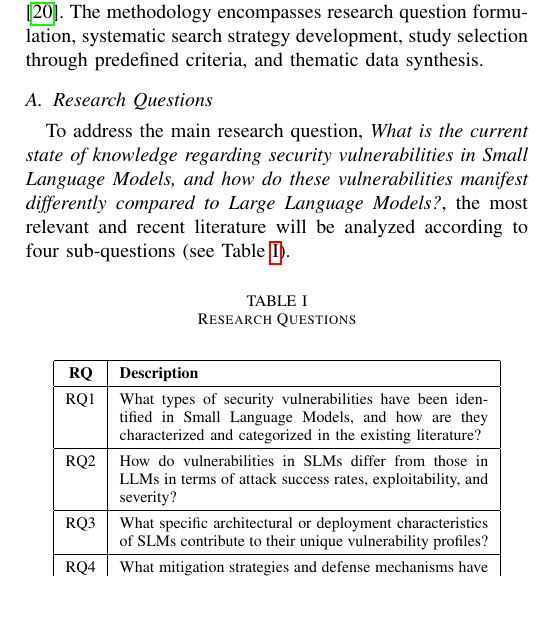
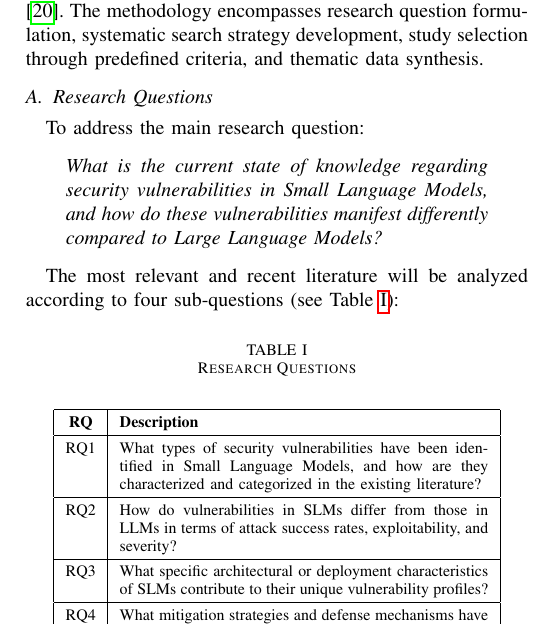
Before and after one commit to danielferreira-dias/SLMs_vulnerabilities, a LaTeX paper (main.tex): part of one column of page 2 of 10, cut so that both start at the same text, the shorter picture padded with empty space. Compiled offline with pdfLaTeX; a missing font is replaced by an installed copy or a similar font; a LaTeX package or settings file that is missing is left out.

Commit message:
final change

```diff
--- a/main.tex
+++ b/main.tex
@@ -71,7 +71,17 @@ This systematic literature review follows the Preferred Reporting Items for Syst
 
 \subsection{Research Questions}
 
-To address the main research question, \textit{What is the current state of knowledge regarding security vulnerabilities in Small Language Models, and how do these vulnerabilities manifest differently compared to Large Language Models?}, the most relevant and recent literature will be analyzed according to four sub-questions (see Table~\ref{tab:research_questions}).
+To address the main research question:
+
+\vspace{0.5em}
+
+\begin{quote}
+    \textit{What is the current state of knowledge regarding security vulnerabilities in Small Language Models, and how do these vulnerabilities manifest differently compared to Large Language Models?}
+\end{quote}
+
+\vspace{0.5em}
+
+The most relevant and recent literature will be analyzed according to four sub-questions (see Table~\ref{tab:research_questions}):
 
 \begin{table}[htbp]
 \caption{Research Questions}
```
Also changed, not shown: main.pdf.
